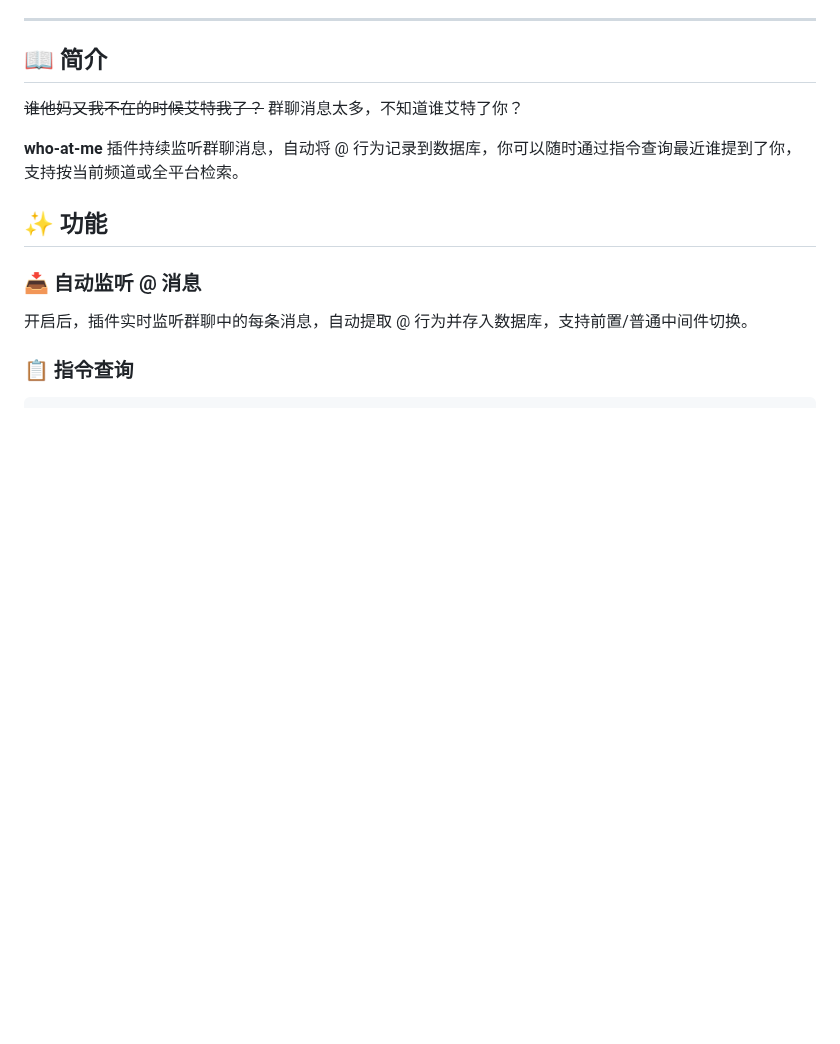
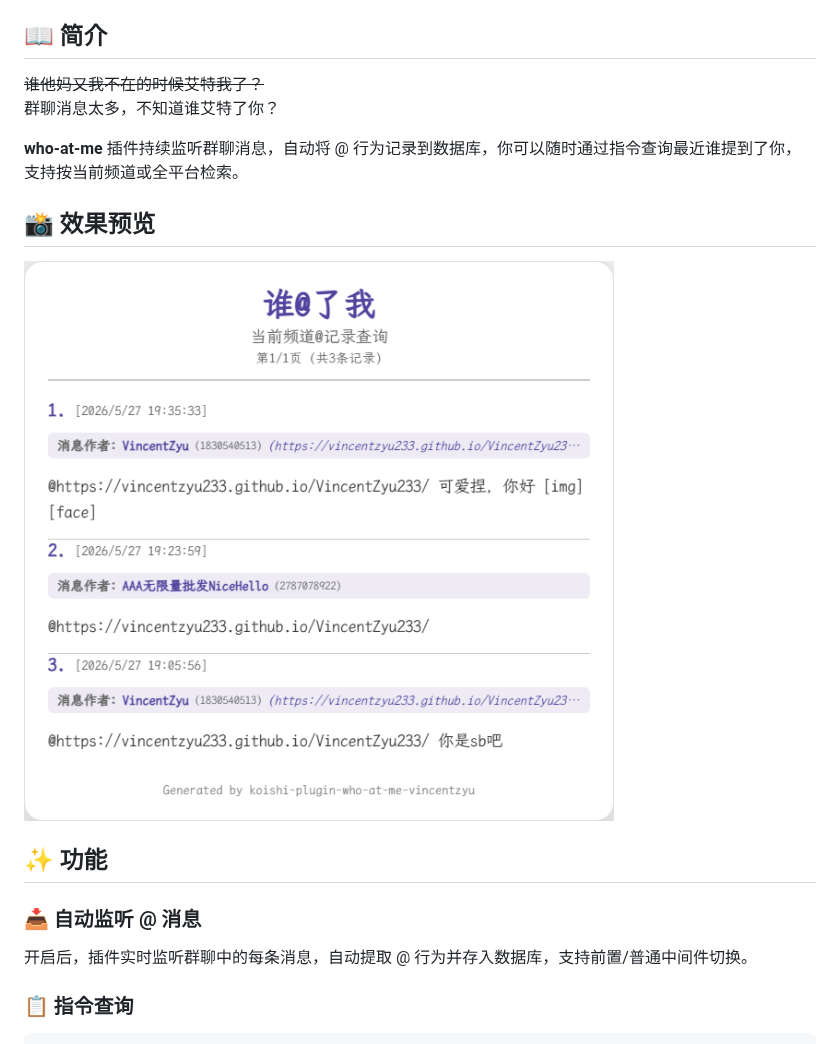
Before and after one commit to VincentZyuApps/koishi-plugin-who-at-me-vincentzyu, a Markdown page: readme.md, the part around one of its changes. GitHub-like rendering; pictures changed too: doc/image/preview.png (added); blank space fills up the shorter version.

Commit message:
docs: 添加效果预览图，更新 readme 和 usage - 新增 doc/image/preview.png 效果预览图 - readme.md 增加效果预览章节（相对路径引用） - usage.ts 增加效果预览图片（Gitee release 直链）

```diff
--- a/readme.md
+++ b/readme.md
@@ -24,6 +25,10 @@
 群聊消息太多，不知道谁艾特了你？
 
 **who-at-me** 插件持续监听群聊消息，自动将 @ 行为记录到数据库，你可以随时通过指令查询最近谁提到了你，支持按当前频道或全平台检索。
+
+## 📸 效果预览
+
+![效果预览](doc/image/preview.png)
 
 ## ✨ 功能
 
```
Also changed, not shown: other parts of readme.md (+1 -0 lines), 1 other file.
